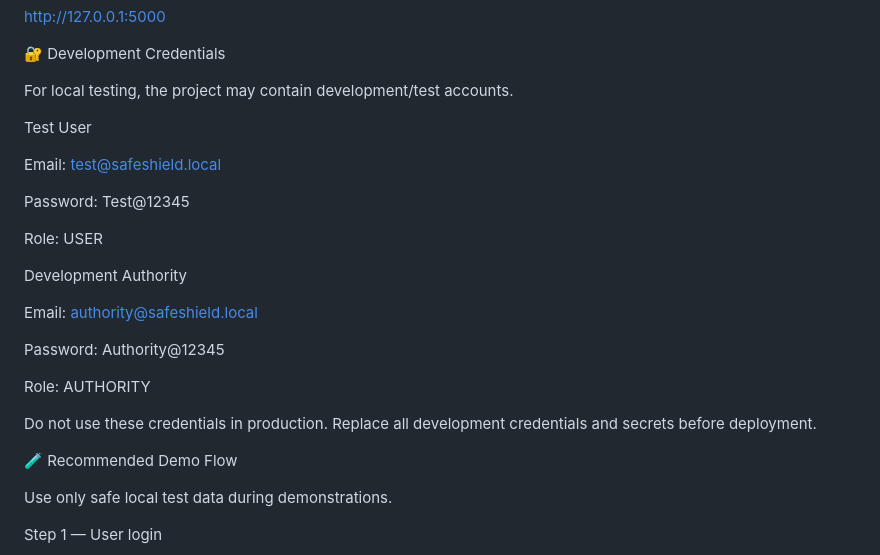
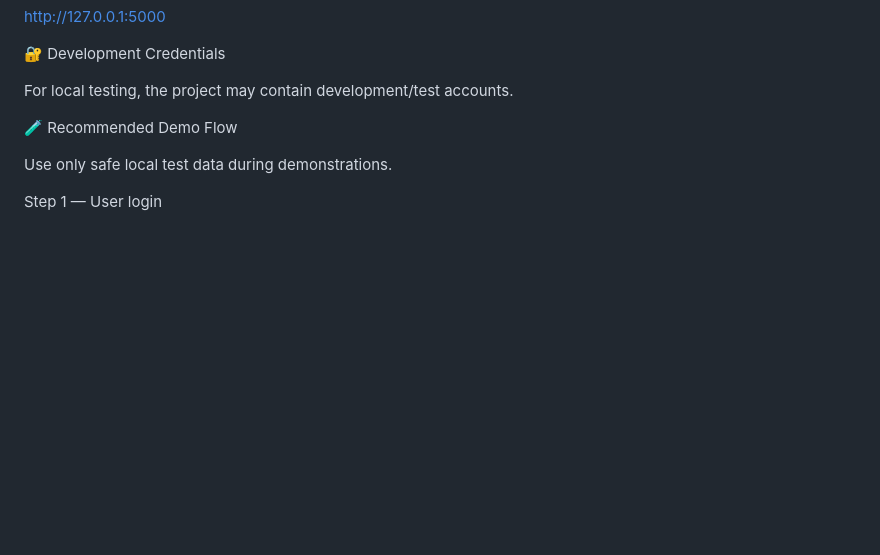
Before and after one commit to sujeethr23/SafeShield-Women-Safety-Emergency-Assistance-System, a Markdown page: README.md, the part around the change. Rendered like a GitHub page; blank space fills up the shorter version.

Commit message:
Delete test user credentials from README
Removed sensitive test user credentials from README.

```diff
--- a/README.md
+++ b/README.md
@@ -833,27 +833,6 @@ http://127.0.0.1:5000
 For local testing, the project may contain development/test accounts.
 
 
-
-Test User
-
-Email: test@safeshield.local
-
-Password: Test@12345
-
-Role: USER
-
-Development Authority
-
-Email: authority@safeshield.local
-
-Password: Authority@12345
-
-Role: AUTHORITY
-
-Do not use these credentials in production. Replace all development credentials and secrets before deployment.
-
-
-
 🧪 Recommended Demo Flow
 
 Use only safe local test data during demonstrations.
```
